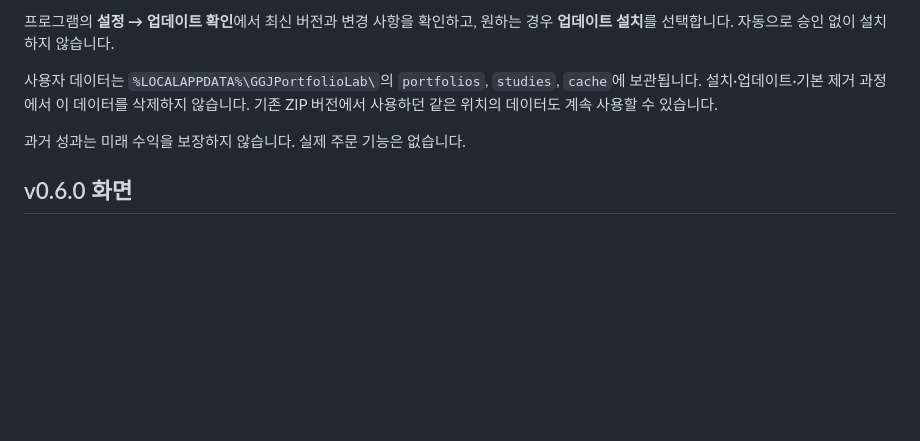
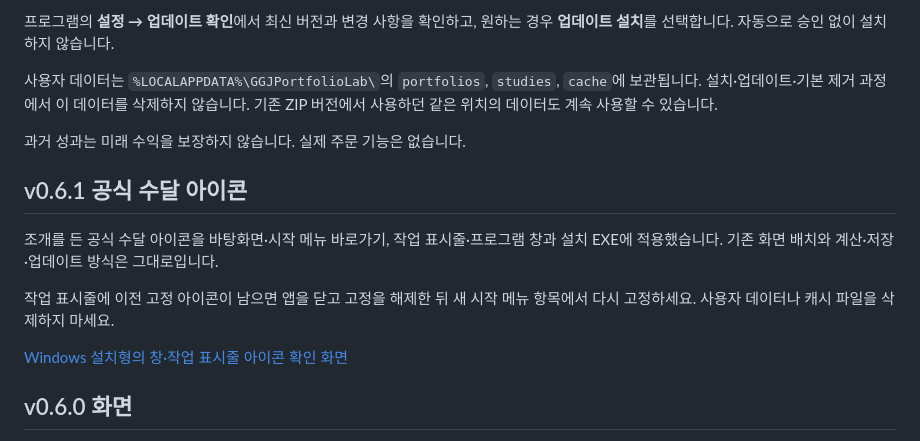
Before and after one commit to audrlf56264832-collab/-ggj-portfolio-lab, a Markdown page: README.md, the part around the change. Drawn GitHub-style; blank space fills up the shorter version.

Commit message:
Document official v0.6.1 otter icon and Windows cache guidance

```diff
--- a/README.md
+++ b/README.md
@@ -21,6 +21,14 @@ Windows x64용입니다. 릴리스에는 설치 파일과 `GGJPortfolioLab-Setup
 과거 성과는 미래 수익을 보장하지 않습니다. 실제 주문 기능은 없습니다.
 
 
+## v0.6.1 공식 수달 아이콘
+
+조개를 든 공식 수달 아이콘을 바탕화면·시작 메뉴 바로가기, 작업 표시줄·프로그램 창과 설치 EXE에 적용했습니다. 기존 화면 배치와 계산·저장·업데이트 방식은 그대로입니다.
+
+작업 표시줄에 이전 고정 아이콘이 남으면 앱을 닫고 고정을 해제한 뒤 새 시작 메뉴 항목에서 다시 고정하세요. 사용자 데이터나 캐시 파일을 삭제하지 마세요.
+
+[Windows 설치형의 창·작업 표시줄 아이콘 확인 화면](docs/icon-v0.6.1-windows.png)
+
 ## v0.6.0 화면
 
 공통 모던 화이트 테마, 접을 수 있는 9개 메뉴와 홈 대시보드를 제공합니다. 홈에서 **시장 데이터 조회**를 누르면 SPY·QQQ 지수 추종 ETF의 가격 수익률과 선택 포트폴리오의 최근 거래일 등락 TOP 3을 조회합니다. 아래는 실제 계좌 비중이 아닌 **전체 종목 목표 비중**입니다. 지수 비교·자동매수 메뉴는 추후 연결 안내만 표시합니다.
```
Also changed, not shown: docs/icon-v0.6.1-windows.png (added).
